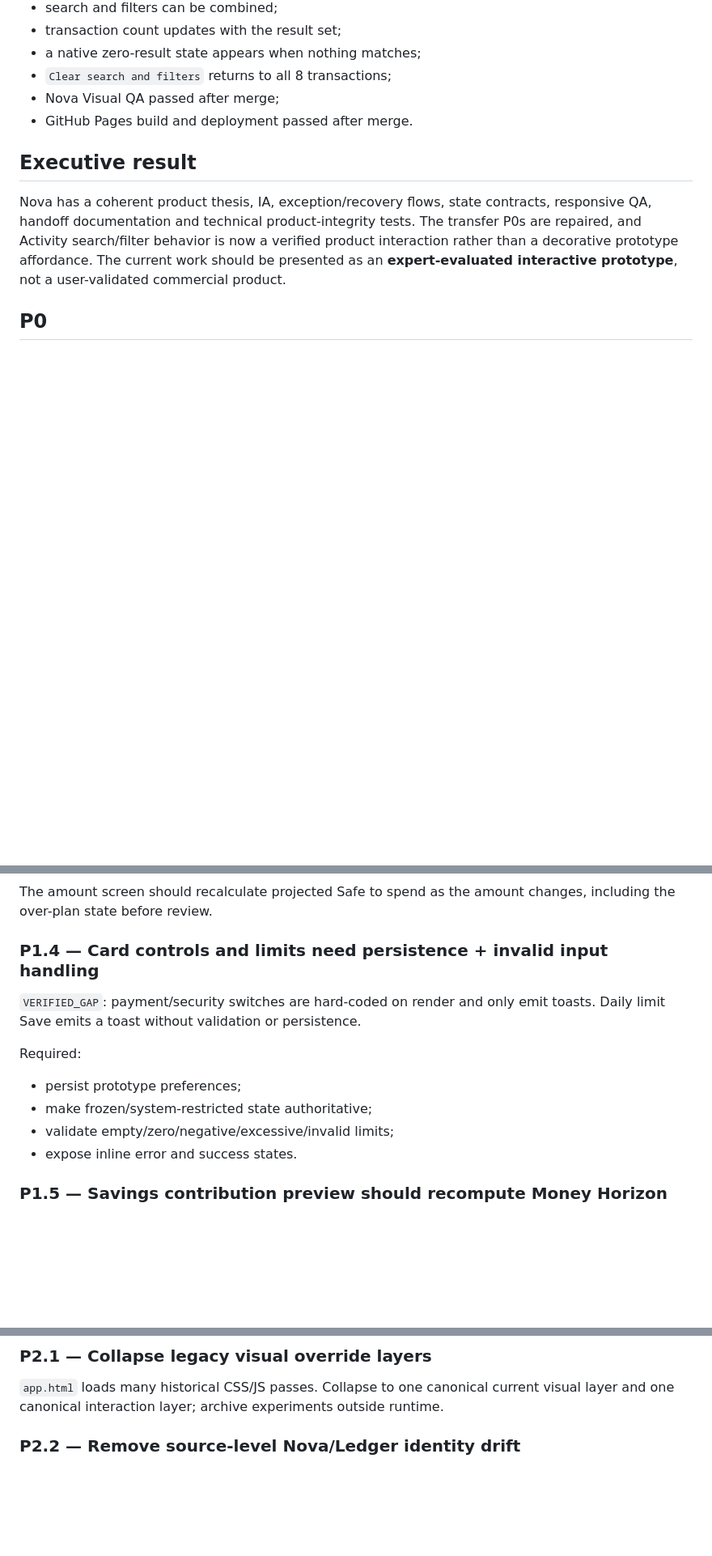
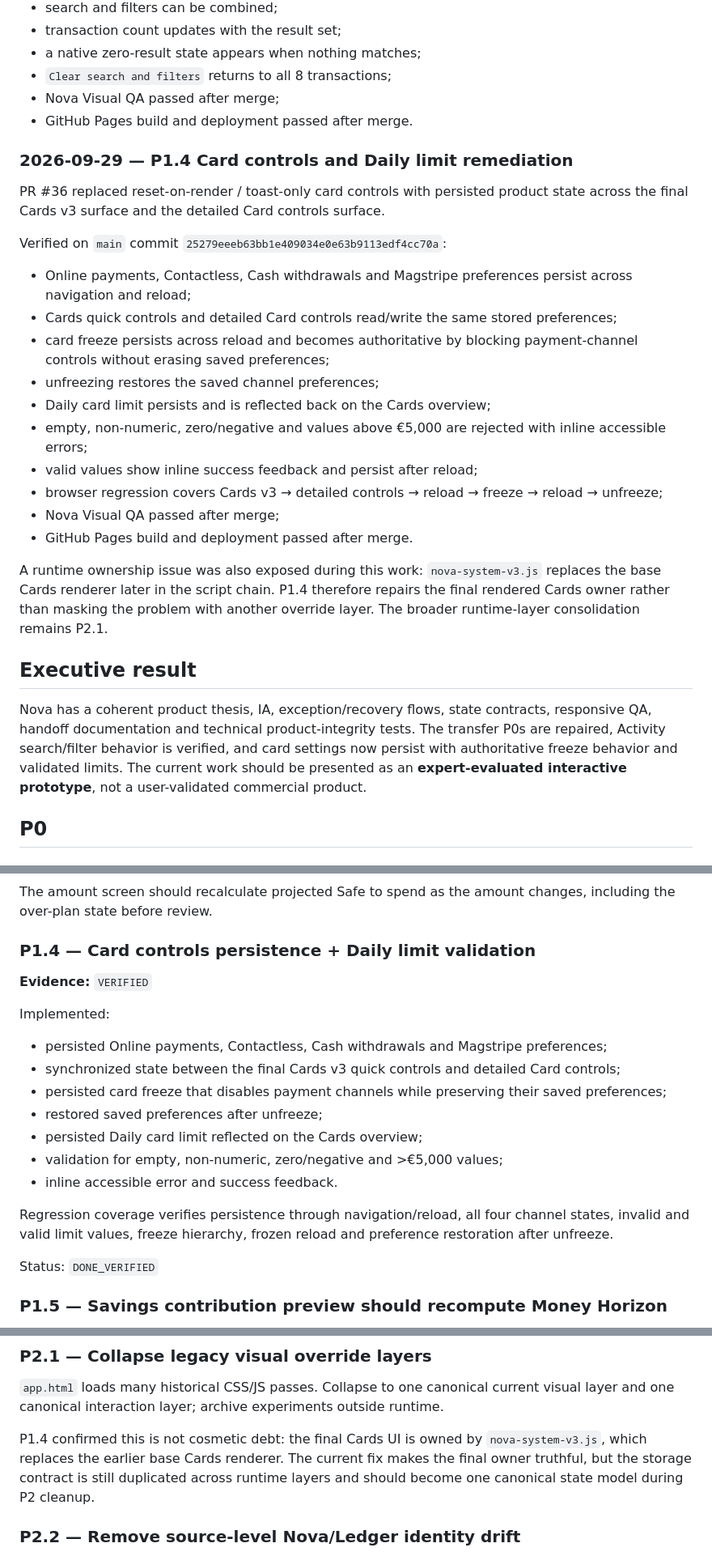
Before and after one commit to Ngh1aa/Nova, a Markdown page: docs/uiux/PRODUCT-DESIGN-AUDIT-2026-09-29.md, 3 parts joined by grey strips. Shown at 81% size. Drawn GitHub-style; blank space fills up the shorter version.

Commit message:
docs: mark P1.4 card controls verified

```diff
--- a/docs/uiux/PRODUCT-DESIGN-AUDIT-2026-09-29.md
+++ b/docs/uiux/PRODUCT-DESIGN-AUDIT-2026-09-29.md
@@ -59,9 +59,28 @@ Verified on `main` commit `04c87a9cb8ba387808d6e4d4376c870fae86b3dc`:
 - Nova Visual QA passed after merge;
 - GitHub Pages build and deployment passed after merge.
 
+### 2026-09-29 — P1.4 Card controls and Daily limit remediation
+
+PR #36 replaced reset-on-render / toast-only card controls with persisted product state across the final Cards v3 surface and the detailed Card controls surface.
+
+Verified on `main` commit `25279eeeb63bb1e409034e0e63b9113edf4cc70a`:
+
+- Online payments, Contactless, Cash withdrawals and Magstripe preferences persist across navigation and reload;
+- Cards quick controls and detailed Card controls read/write the same stored preferences;
+- card freeze persists across reload and becomes authoritative by blocking payment-channel controls without erasing saved preferences;
+- unfreezing restores the saved channel preferences;
+- Daily card limit persists and is reflected back on the Cards overview;
+- empty, non-numeric, zero/negative and values above €5,000 are rejected with inline accessible errors;
+- valid values show inline success feedback and persist after reload;
+- browser regression covers Cards v3 → detailed controls → reload → freeze → reload → unfreeze;
+- Nova Visual QA passed after merge;
+- GitHub Pages build and deployment passed after merge.
+
+A runtime ownership issue was also exposed during this work: `nova-system-v3.js` replaces the base Cards renderer later in the script chain. P1.4 therefore repairs the final rendered Cards owner rather than masking the problem with another override layer. The broader runtime-layer consolidation remains P2.1.
+
 ## Executive result
 
-Nova has a coherent product thesis, IA, exception/recovery flows, state contracts, responsive QA, handoff documentation and technical product-integrity tests. The transfer P0s are repaired, and Activity search/filter behavior is now a verified product interaction rather than a decorative prototype affordance. The current work should be presented as an **expert-evaluated interactive prototype**, not a user-validated commercial product.
+Nova has a coherent product thesis, IA, exception/recovery flows, state contracts, responsive QA, handoff documentation and technical product-integrity tests. The transfer P0s are repaired, Activity search/filter behavior is verified, and card settings now persist with authoritative freeze behavior and validated limits. The current work should be presented as an **expert-evaluated interactive prototype**, not a user-validated commercial product.
 
 ## P0
 
@@ -151,16 +170,23 @@ Status: `DONE_VERIFIED`
 
 The amount screen should recalculate projected Safe to spend as the amount changes, including the over-plan state before review.
 
-### P1.4 — Card controls and limits need persistence + invalid input handling
+### P1.4 — Card controls persistence + Daily limit validation
 
-`VERIFIED_GAP`: payment/security switches are hard-coded on render and only emit toasts. Daily limit Save emits a toast without validation or persistence.
+**Evidence:** `VERIFIED`
 
-Required:
+Implemented:
 
-- persist prototype preferences;
-- make frozen/system-restricted state authoritative;
-- validate empty/zero/negative/excessive/invalid limits;
-- expose inline error and success states.
+- persisted Online payments, Contactless, Cash withdrawals and Magstripe preferences;
+- synchronized state between the final Cards v3 quick controls and detailed Card controls;
+- persisted card freeze that disables payment channels while preserving their saved preferences;
+- restored saved preferences after unfreeze;
+- persisted Daily card limit reflected on the Cards overview;
+- validation for empty, non-numeric, zero/negative and >€5,000 values;
+- inline accessible error and success feedback.
+
+Regression coverage verifies persistence through navigation/reload, all four channel states, invalid and valid limit values, freeze hierarchy, frozen reload and preference restoration after unfreeze.
+
+Status: `DONE_VERIFIED`
 
 ### P1.5 — Savings contribution preview should recompute Money Horizon
 
@@ -202,6 +228,8 @@ Automated checks are useful but not a conformance claim. Capture keyboard-only c
 
 `app.html` loads many historical CSS/JS passes. Collapse to one canonical current visual layer and one canonical interaction layer; archive experiments outside runtime.
 
+P1.4 confirmed this is not cosmetic debt: the final Cards UI is owned by `nova-system-v3.js`, which replaces the earlier base Cards renderer. The current fix makes the final owner truthful, but the storage contract is still duplicated across runtime layers and should become one canonical state model during P2 cleanup.
+
 ### P2.2 — Remove source-level Nova/Ledger identity drift
 
 Canonical renderer strings still contain Ledger while runtime scripts repair visible output. Move identity truth into canonical source.
```
Also changed, not shown: other parts of docs/uiux/PRODUCT-DESIGN-AUDIT-2026-09-29.md (+2 -2 lines).
